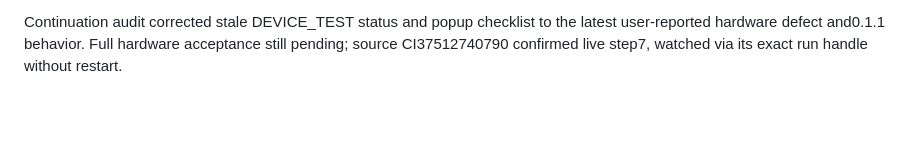
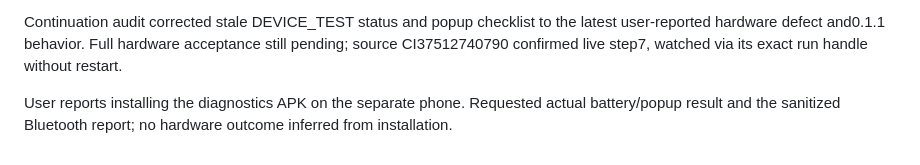
Before and after one commit to andrewkazavchinskyy-cloud/AirMode, a Markdown page: memory/sessions/2026-10-06.md, the part around the change. Rendered like a GitHub page; blank space fills up the shorter version.

Commit message:
Record user installation of diagnostic APK

```diff
--- a/memory/sessions/2026-10-06.md
+++ b/memory/sessions/2026-10-06.md
@@ -24,3 +24,5 @@ User steering: tested0.1.0 on physical Pixel10Pro CP41.260831.007.A3 / AirPods5;
 Published0.1.1 prerelease targetf1a70372e0687a98ccaa82405fb695a6e93fd585: release and same-key diagnostics APK, downloaded checksumverified. Source23tests/0failures, lint0errors/20warnings, signatures16KBzipalign PASS; updates onAPI36/37 preserve settings. Native diagnostic heads-up physically displayed onAndroid17beta emulator, samplevalueslabelled, ID3 expiresafter9.2s verified. Release dex removesdiagnostic class/report. Current source CI37512740790 pending atpublication;62ff242 CI37511210924 SUCCESS. User hardware battery retest/report is outstanding; mode-switch userreportispartialacceptanceonly. Release https://github.com/andrewkazavchinskyy-cloud/AirMode/releases/tag/v0.1.1 .0.1.0 assets/historypreserved.
 
 Continuation audit corrected stale DEVICE_TEST status and popup checklist to the latest user-reported hardware defect and0.1.1 behavior. Full hardware acceptance still pending; source CI37512740790 confirmed live step7, watched via its exact run handle without restart.
+
+User reports installing the diagnostics APK on the separate phone. Requested actual battery/popup result and the sanitized Bluetooth report; no hardware outcome inferred from installation.
```
